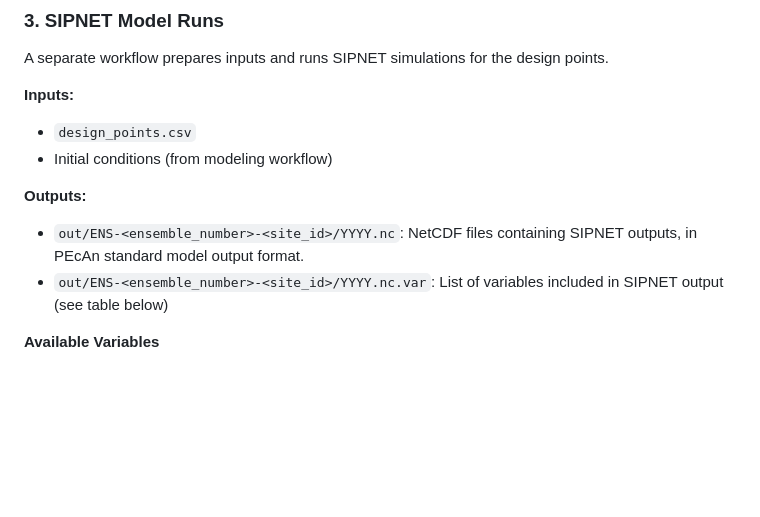
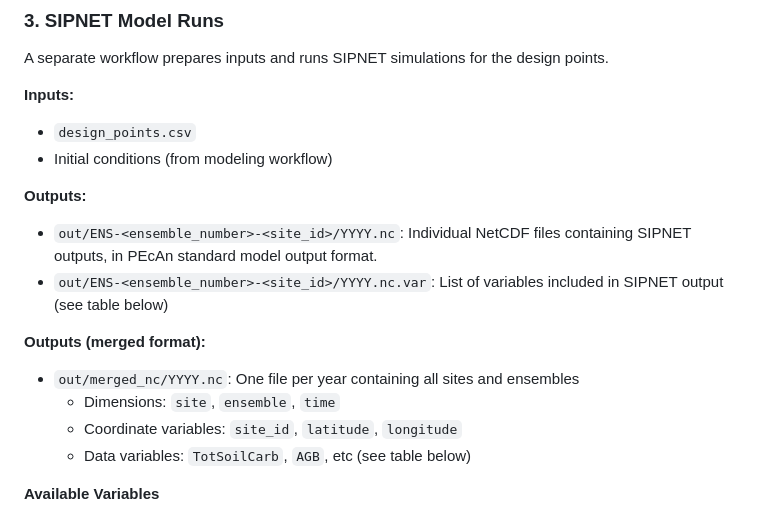
Before and after one commit to ccmmf/downscaling, a Markdown page: docs/workflow_documentation.md, the part around the change. Drawn GitHub-style; blank space fills up the shorter version.

Commit message:
add documentation for merged netcdf output format

```diff
--- a/docs/workflow_documentation.md
+++ b/docs/workflow_documentation.md
@@ -169,8 +169,14 @@ A separate workflow prepares inputs and runs SIPNET simulations for the design p
 - Initial conditions (from modeling workflow)
 
 **Outputs:**
-- `out/ENS-<ensemble_number>-<site_id>/YYYY.nc`: NetCDF files containing SIPNET outputs, in PEcAn standard model output format.
+- `out/ENS-<ensemble_number>-<site_id>/YYYY.nc`: Individual NetCDF files containing SIPNET outputs, in PEcAn standard model output format.
 - `out/ENS-<ensemble_number>-<site_id>/YYYY.nc.var`: List of variables included in SIPNET output (see table below)
+
+**Outputs (merged format):**
+- `out/merged_nc/YYYY.nc`: One file per year containing all sites and ensembles
+  - Dimensions: `site`, `ensemble`, `time`
+  - Coordinate variables: `site_id`, `latitude`, `longitude`
+  - Data variables: `TotSoilCarb`, `AGB`, etc (see table below)
 
  **Available Variables**
 
```
